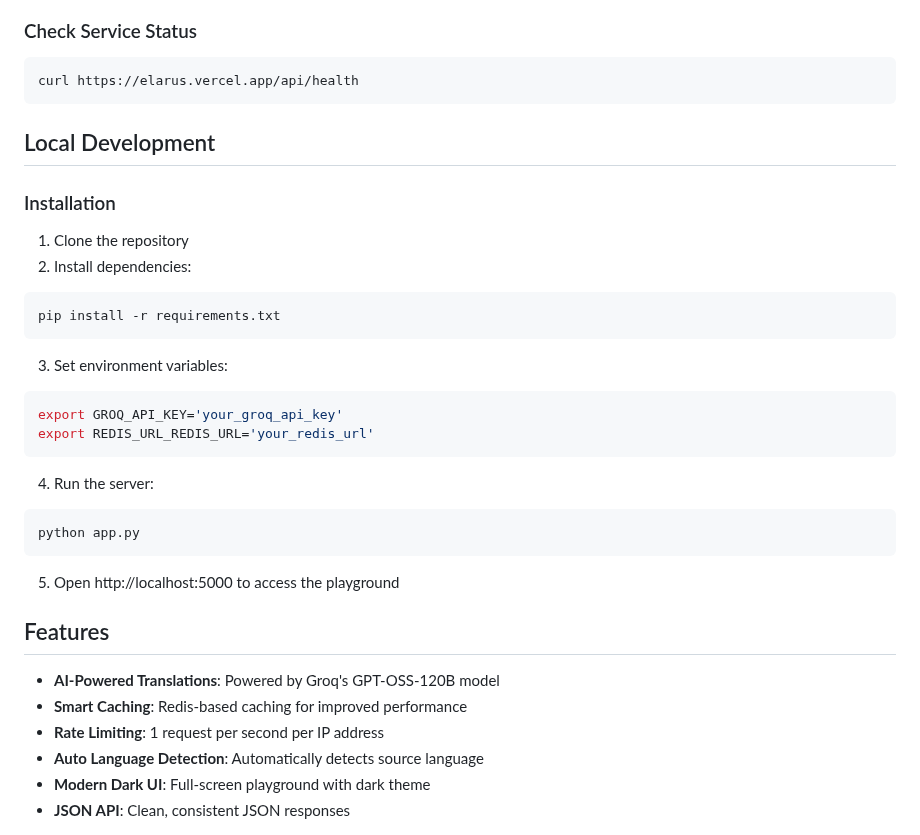
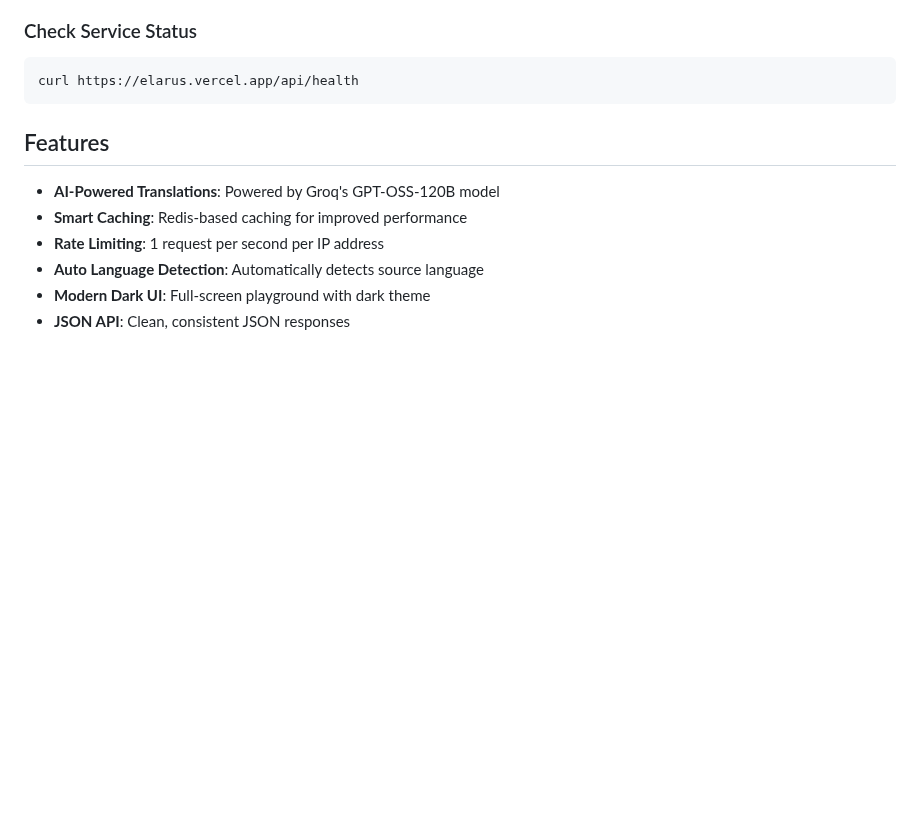
Before and after one commit to thoratsa/Elarus, a Markdown page: README.md, the part around the change. GitHub-like rendering; blank space fills up the shorter version.

````diff
--- a/README.md
+++ b/README.md
@@ -63,29 +63,6 @@ curl -X POST https://elarus.vercel.app/api/retranslate \
 ```bash
 curl https://elarus.vercel.app/api/health
 ```
-
-## Local Development
-
-### Installation
-
-1. Clone the repository
-2. Install dependencies:
-```bash
-pip install -r requirements.txt
-```
-
-3. Set environment variables:
-```bash
-export GROQ_API_KEY='your_groq_api_key'
-export REDIS_URL_REDIS_URL='your_redis_url'
-```
-
-4. Run the server:
-```bash
-python app.py
-```
-
-5. Open http://localhost:5000 to access the playground
 
 ## Features
 
````
